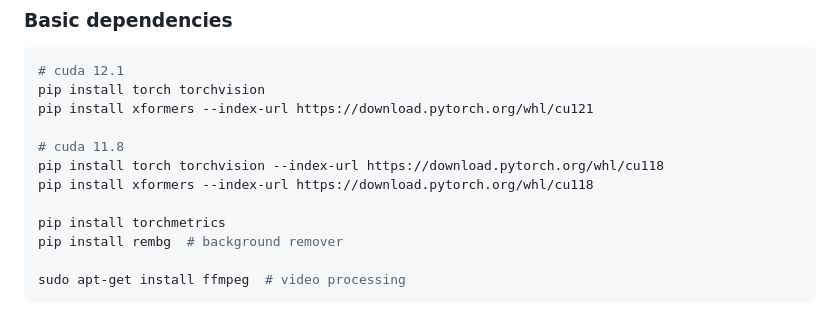
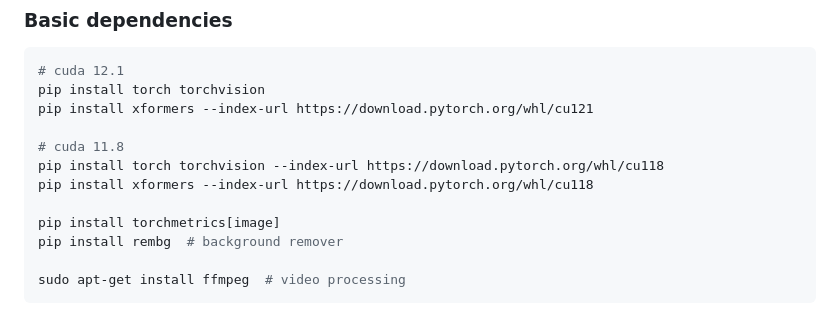
Before and after one commit to alorthius/GauSynth, a Markdown page: installation.md, the part around the change. Drawn GitHub-style.

Commit message:
update installation instruction

```diff
--- a/installation.md
+++ b/installation.md
@@ -30,7 +30,7 @@ pip install xformers --index-url https://download.pytorch.org/whl/cu121
 pip install torch torchvision --index-url https://download.pytorch.org/whl/cu118
 pip install xformers --index-url https://download.pytorch.org/whl/cu118
 
-pip install torchmetrics
+pip install torchmetrics[image]
 pip install rembg  # background remover
 
 sudo apt-get install ffmpeg  # video processing
```
